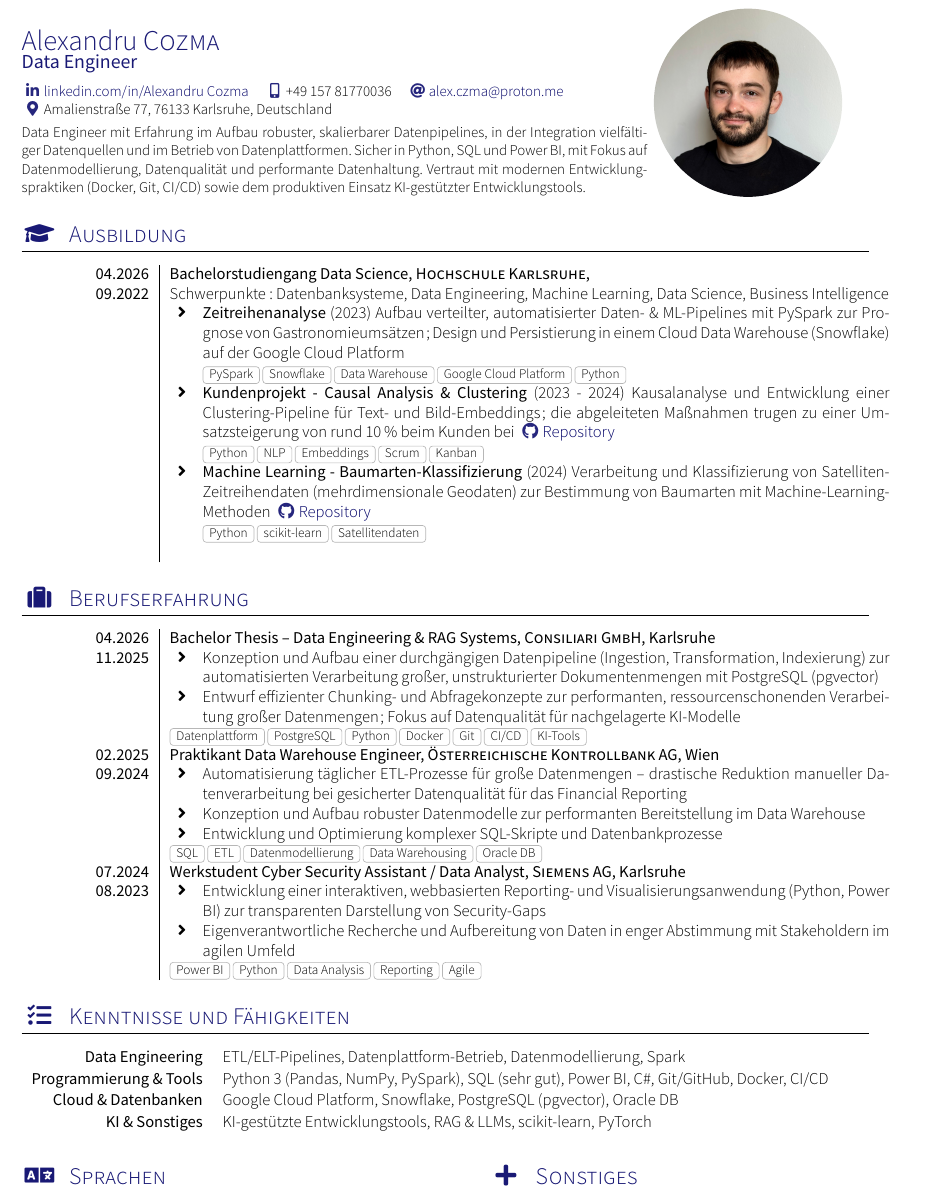
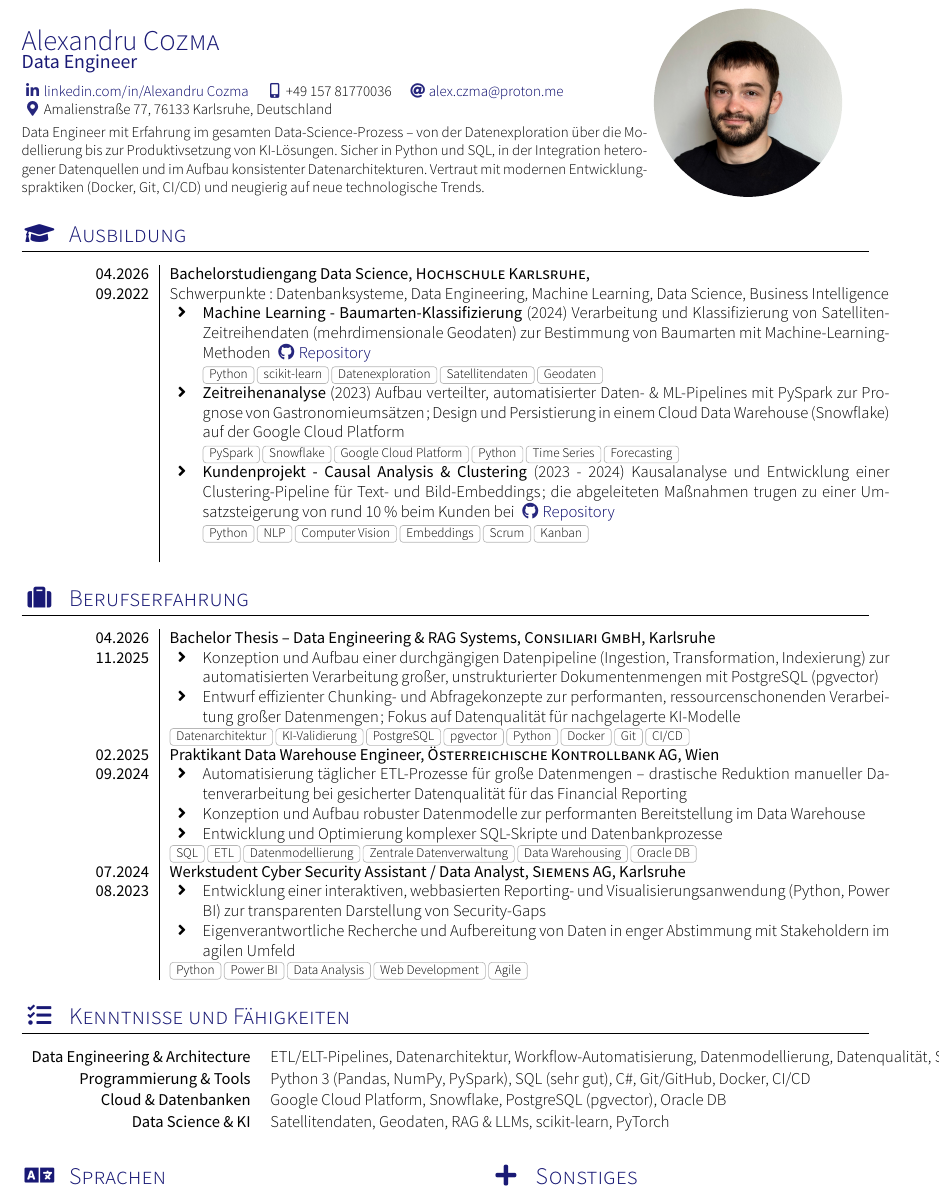
Before and after one commit to alex-c001/Data-Engineer, a LaTeX CV (cv.tex, which reads section_bildung.tex, section_experience_short.tex, section_skills.tex): part of the page, cut so that both start at the same text. Compiled offline with XeLaTeX; a missing font is replaced by an installed copy or a similar font; a LaTeX package or settings file that is missing is left out.

Commit message:
cleanup3

```diff
--- a/cv.tex
+++ b/cv.tex
@@ -1,7 +1,7 @@
 \documentclass[localFont,alternative,10pt,compact]{yaac-another-awesome-cv}
 \name{Alexandru}{Cozma}
 \tagline{Data Engineer}
-\personaldescription{Data Engineer mit Erfahrung im Aufbau robuster, skalierbarer Datenpipelines, in der Integration vielfältiger Datenquellen und im Betrieb von Datenplattformen. Sicher in Python, SQL und Power BI, mit Fokus auf Datenmodellierung, Datenqualität und performante Datenhaltung. Vertraut mit modernen Entwicklungspraktiken (Docker, Git, CI/CD) sowie dem produktiven Einsatz KI-gestützter Entwicklungstools.}
+\personaldescription{Data Engineer mit Erfahrung im gesamten Data-Science-Prozess -- von der Datenexploration über die Modellierung bis zur Produktivsetzung von KI-Lösungen. Sicher in Python und SQL, in der Integration heterogener Datenquellen und im Aufbau konsistenter Datenarchitekturen. Vertraut mit modernen Entwicklungspraktiken (Docker, Git, CI/CD) und neugierig auf neue technologische Trends.}
 \photo{4cm}{foto.jpeg}
 \socialinfo{
 	\linkedin{Alexandru Cozma}
--- a/section_bildung.tex
+++ b/section_bildung.tex
@@ -5,19 +5,19 @@
     {04.2026}   {Bachelorstudiengang Data Science}{Hochschule Karlsruhe}{}
     {09.2022}   {Schwerpunkte: Datenbanksysteme, Data Engineering, Machine Learning, Data Science, Business Intelligence
                   \begin{itemize}
+                    \item \textbf{Machine Learning - Baumarten-Klassifizierung} (2024)
+                    Verarbeitung und Klassifizierung von Satelliten-Zeitreihendaten (mehrdimensionale Geodaten) zur Bestimmung von Baumarten mit Machine-Learning-Methoden
+                    {\sociallink{\githubSymbol}{https://github.com/RafaelRiesle/tree_classification}{Repository}}
+                    \newline {\footnotesize \foreach \n in {Python, scikit-learn, Datenexploration, Satellitendaten, Geodaten}{\cvtag{\n}}}
+
                     \item \textbf{Zeitreihenanalyse} (2023)
                     Aufbau verteilter, automatisierter Daten- \& ML-Pipelines mit PySpark zur Prognose von Gastronomieumsätzen; Design und Persistierung in einem Cloud Data Warehouse (Snowflake) auf der Google Cloud Platform
-                    \newline {\footnotesize \foreach \n in {PySpark, Snowflake, Data Warehouse, Google Cloud Platform, Python}{\cvtag{\n}}}
+                    \newline {\footnotesize \foreach \n in {PySpark, Snowflake, Google Cloud Platform, Python, Time Series, Forecasting}{\cvtag{\n}}}
 
                     \item \textbf{Kundenprojekt - Causal Analysis \& Clustering} (2023 - 2024)
                     Kausalanalyse und Entwicklung einer Clustering-Pipeline für Text- und Bild-Embeddings; die abgeleiteten Maßnahmen trugen zu einer Umsatzsteigerung von rund 10\,\% beim Kunden bei
                     {\sociallink{\githubSymbol}{https://github.com/Wladi-S/Bringy}{Repository}}
-                    \newline {\footnotesize \foreach \n in {Python, NLP, Embeddings, Scrum, Kanban}{\cvtag{\n}}}
-
-                    \item \textbf{Machine Learning - Baumarten-Klassifizierung} (2024)
-                    Verarbeitung und Klassifizierung von Satelliten-Zeitreihendaten (mehrdimensionale Geodaten) zur Bestimmung von Baumarten mit Machine-Learning-Methoden
-                    {\sociallink{\githubSymbol}{https://github.com/RafaelRiesle/tree_classification}{Repository}}
-                    \newline {\footnotesize \foreach \n in {Python, scikit-learn, Satellitendaten}{\cvtag{\n}}}
+                    \newline {\footnotesize \foreach \n in {Python, NLP, Computer Vision, Embeddings, Scrum, Kanban}{\cvtag{\n}}}
                   \end{itemize}
                 }
                 {}
--- a/section_experience_short.tex
+++ b/section_experience_short.tex
@@ -9,7 +9,7 @@
                     \item Entwurf effizienter Chunking- und Abfragekonzepte zur performanten, ressourcenschonenden Verarbeitung großer Datenmengen; Fokus auf Datenqualität für nachgelagerte KI-Modelle
                   \end{itemize}
                 }
-                {Datenplattform, PostgreSQL, Python, Docker, Git, CI/CD, KI-Tools}
+                {Datenarchitektur, KI-Validierung, PostgreSQL, pgvector, Python, Docker, Git, CI/CD}
   \emptySeparator
   \experience
     {02.2025}   {Praktikant Data Warehouse Engineer}{Österreichische Kontrollbank AG}{Wien}
@@ -20,7 +20,7 @@
                     \item Entwicklung und Optimierung komplexer SQL-Skripte und Datenbankprozesse
                   \end{itemize}
                 }
-                {SQL, ETL, Datenmodellierung, Data Warehousing, Oracle DB}
+                {SQL, ETL, Datenmodellierung, Zentrale Datenverwaltung, Data Warehousing, Oracle DB}
   \emptySeparator
   \experience
     {07.2024}   {Werkstudent Cyber Security Assistant / Data Analyst}{Siemens AG}{Karlsruhe}
@@ -30,5 +30,5 @@
                     \item Eigenverantwortliche Recherche und Aufbereitung von Daten in enger Abstimmung mit Stakeholdern im agilen Umfeld
                   \end{itemize}
                 }
-                {Power BI, Python, Data Analysis, Reporting, Agile}
+                {Python, Power BI, Data Analysis, Web Development, Agile}
 \end{experiences}
--- a/section_skills.tex
+++ b/section_skills.tex
@@ -1,8 +1,8 @@
 \sectionTitle{Kenntnisse und Fähigkeiten}{\faTasks}
 
 \begin{keywords}
-	\keywordsentry{Data Engineering}{ETL/ELT-Pipelines, Datenplattform-Betrieb, Datenmodellierung, Spark}
-	\keywordsentry{Programmierung \& Tools}{Python 3 (Pandas, NumPy, PySpark), SQL (sehr gut), Power BI, C\#, Git/GitHub, Docker, CI/CD}
+	\keywordsentry{Data Engineering \& Architecture}{ETL/ELT-Pipelines, Datenarchitektur, Workflow-Automatisierung, Datenmodellierung, Datenqualität, Spark}
+	\keywordsentry{Programmierung \& Tools}{Python 3 (Pandas, NumPy, PySpark), SQL (sehr gut), C\#, Git/GitHub, Docker, CI/CD}
 	\keywordsentry{Cloud \& Datenbanken}{Google Cloud Platform, Snowflake, PostgreSQL (pgvector), Oracle DB}
-	\keywordsentry{KI \& Sonstiges}{KI-gestützte Entwicklungstools, RAG \& LLMs, scikit-learn, PyTorch}
+	\keywordsentry{Data Science \& KI}{Satellitendaten, Geodaten, RAG \& LLMs, scikit-learn, PyTorch}
 \end{keywords}
```
Also changed, not shown: cv.pdf, 4 other files.
